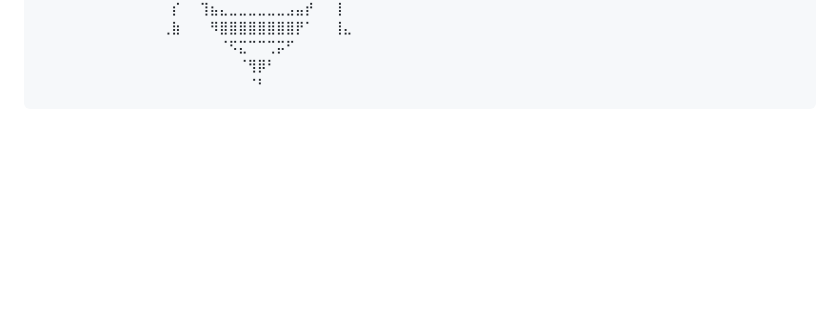
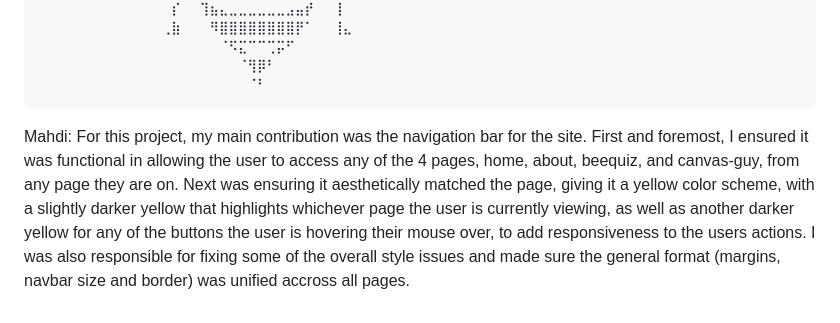
Before and after one commit to umb-410-bee/BeeHive, a Markdown page: README.md, the part around the change. Rendered like a GitHub page; blank space fills up the shorter version.

Commit message:
added my contribution to readme

````diff
--- a/README.md
+++ b/README.md
@@ -39,3 +39,6 @@
 ⠀⠀⠀⠀⠀⠀⠀⠀⠀⠀⠀⠀⠀⠀⠀⠀⠀⠀⠀⠀⠀⠈⢻⡿⠃⠀⠀⠀⠀⠀⠀⠀⠀⠀⠀⠀⠀⠀⠀⠀⠀⠀⠀⠀⠀⠀
 ⠀⠀⠀⠀⠀⠀⠀⠀⠀⠀⠀⠀⠀⠀⠀⠀⠀⠀⠀⠀⠀⠀⠈⠃⠀⠀⠀⠀⠀⠀⠀⠀⠀⠀⠀⠀⠀⠀⠀⠀⠀⠀⠀⠀⠀⠀
 ```
+
+
+Mahdi: For this project, my main contribution was the navigation bar for the site. First and foremost, I ensured it was functional in allowing the user to access any of the 4 pages, home, about, beequiz, and canvas-guy, from any page they are on. Next was ensuring it aesthetically matched the page, giving it a yellow color scheme, with a slightly darker yellow that highlights whichever page the user is currently viewing, as well as another darker yellow for any of the buttons the user is hovering their mouse over, to add responsiveness to the users actions. I was also responsible for fixing some of the overall style issues and made sure the general format (margins, navbar size and border) was unified accross all pages.
````
